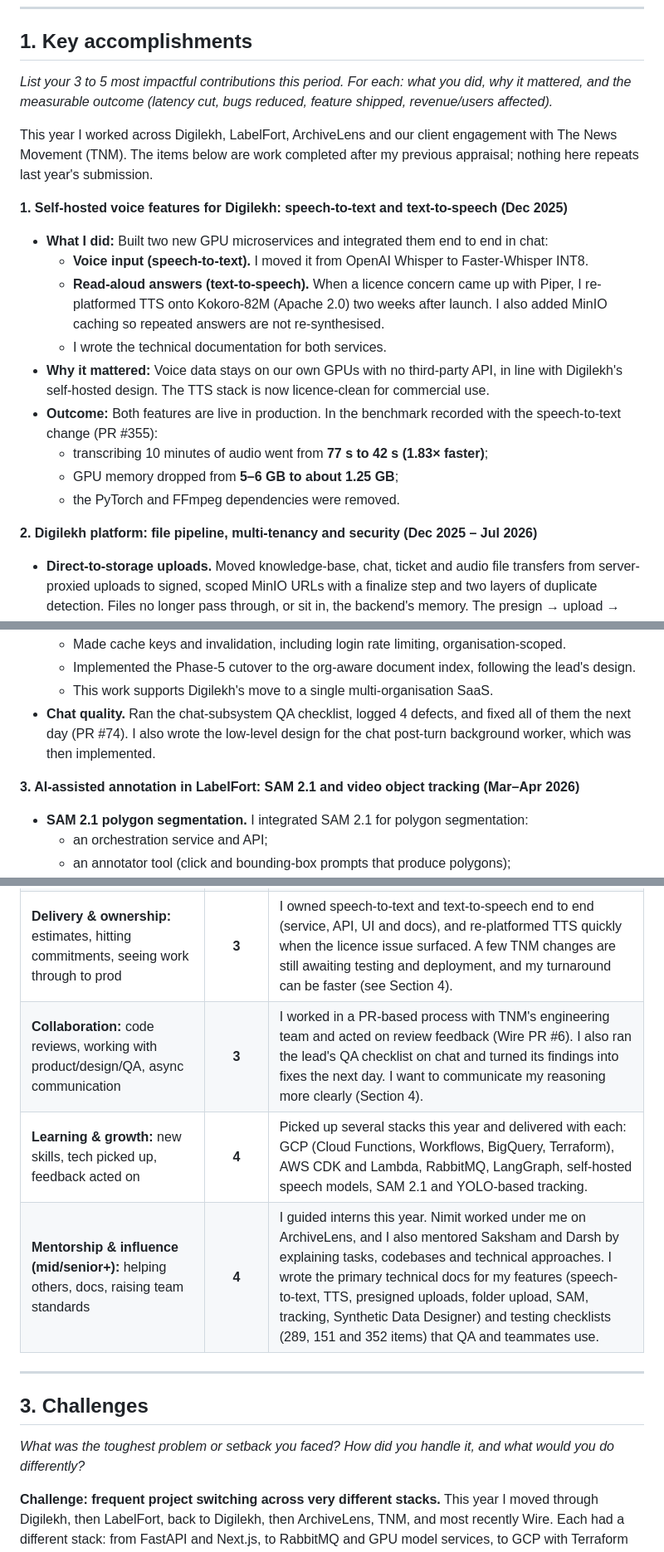
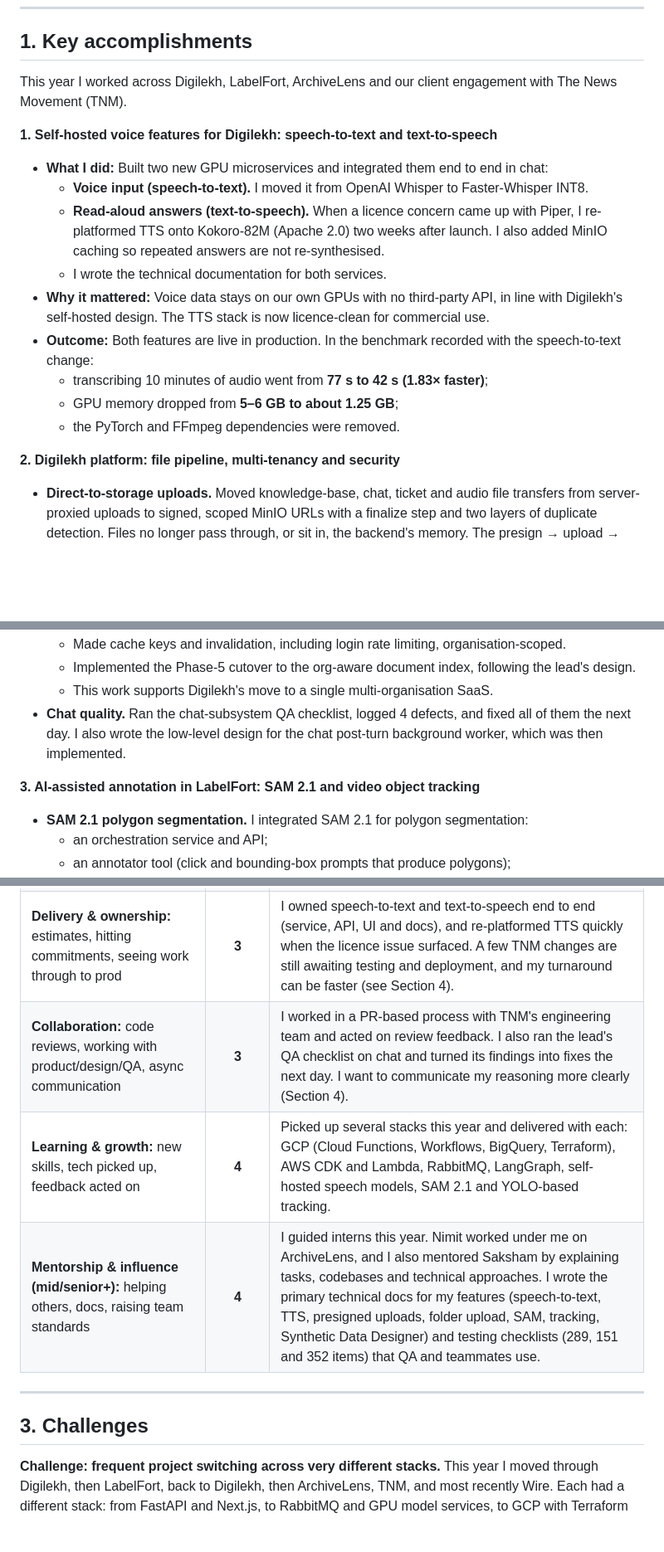
Before and after one commit to Sourabh0141/portfolio, a Markdown page: tmp/self_appraisal_2025-26_Sourabh_Sharma.md, 3 parts joined by grey strips. Shown at 83% size. GitHub-like rendering; blank space fills up the shorter version.

Commit message:
docs: polish and finalize 2025-26 self-appraisal draft

```diff
--- a/tmp/self_appraisal_2025-26_Sourabh_Sharma.md
+++ b/tmp/self_appraisal_2025-26_Sourabh_Sharma.md
@@ -6,22 +6,20 @@
 
 ## 1. Key accomplishments
 
-*List your 3 to 5 most impactful contributions this period. For each: what you did, why it mattered, and the measurable outcome (latency cut, bugs reduced, feature shipped, revenue/users affected).*
+This year I worked across Digilekh, LabelFort, ArchiveLens and our client engagement with The News Movement (TNM).
 
-This year I worked across Digilekh, LabelFort, ArchiveLens and our client engagement with The News Movement (TNM). The items below are work completed after my previous appraisal; nothing here repeats last year's submission.
-
-**1. Self-hosted voice features for Digilekh: speech-to-text and text-to-speech (Dec 2025)**
+**1. Self-hosted voice features for Digilekh: speech-to-text and text-to-speech**
 - **What I did:** Built two new GPU microservices and integrated them end to end in chat:
   - **Voice input (speech-to-text).** I moved it from OpenAI Whisper to Faster-Whisper INT8.
   - **Read-aloud answers (text-to-speech).** When a licence concern came up with Piper, I re-platformed TTS onto Kokoro-82M (Apache 2.0) two weeks after launch. I also added MinIO caching so repeated answers are not re-synthesised.
   - I wrote the technical documentation for both services.
 - **Why it mattered:** Voice data stays on our own GPUs with no third-party API, in line with Digilekh's self-hosted design. The TTS stack is now licence-clean for commercial use.
-- **Outcome:** Both features are live in production. In the benchmark recorded with the speech-to-text change (PR #355):
+- **Outcome:** Both features are live in production. In the benchmark recorded with the speech-to-text change:
   - transcribing 10 minutes of audio went from **77 s to 42 s (1.83× faster)**;
   - GPU memory dropped from **5–6 GB to about 1.25 GB**;
   - the PyTorch and FFmpeg dependencies were removed.
 
-**2. Digilekh platform: file pipeline, multi-tenancy and security (Dec 2025 – Jul 2026)**
+**2. Digilekh platform: file pipeline, multi-tenancy and security**
 - **Direct-to-storage uploads.** Moved knowledge-base, chat, ticket and audio file transfers from server-proxied uploads to signed, scoped MinIO URLs with a finalize step and two layers of duplicate detection. Files no longer pass through, or sit in, the backend's memory. The presign → upload → finalize flow is still the platform's upload design.
 - **Bulk folder upload.** Users can upload whole folders, and the folder structure is recreated as sub-spaces. URLs are generated in one batch request instead of one per file, and the uploads run in parallel (adaptive by file size).
 - **Ingestion decoupled from the backend.** The ingestion service now updates status and cache and pushes real-time events itself, which removed fragile HTTP callbacks.
@@ -35,9 +33,9 @@ This year I worked across Digilekh, LabelFort, ArchiveLens and our client engage
   - Made cache keys and invalidation, including login rate limiting, organisation-scoped.
   - Implemented the Phase-5 cutover to the org-aware document index, following the lead's design.
   - This work supports Digilekh's move to a single multi-organisation SaaS.
-- **Chat quality.** Ran the chat-subsystem QA checklist, logged 4 defects, and fixed all of them the next day (PR #74). I also wrote the low-level design for the chat post-turn background worker, which was then implemented.
+- **Chat quality.** Ran the chat-subsystem QA checklist, logged 4 defects, and fixed all of them the next day. I also wrote the low-level design for the chat post-turn background worker, which was then implemented.
 
-**3. AI-assisted annotation in LabelFort: SAM 2.1 and video object tracking (Mar–Apr 2026)**
+**3. AI-assisted annotation in LabelFort: SAM 2.1 and video object tracking**
 - **SAM 2.1 polygon segmentation.** I integrated SAM 2.1 for polygon segmentation:
   - an orchestration service and API;
   - an annotator tool (click and bounding-box prompts that produce polygons);
@@ -90,15 +86,13 @@ This year I worked across Digilekh, LabelFort, ArchiveLens and our client engage
 | **Technical execution:** code quality, design, testing, reliability | **4** | The TNM transcription pipeline shipped with 102 test functions using mocked external services, so it can be tested without live cloud credentials. My SAM and tracking integrations are documented to a level the team still uses. |
 | **Problem solving:** debugging, handling ambiguity, root-cause thinking | **4** | The Instagram extraction was "succeeding" while silently dropping posts. I traced it to a retry helper returning nothing after exhausting retries. I then fixed the timeout and retry strategy and the alerting rather than just catching the error. |
 | **Delivery & ownership:** estimates, hitting commitments, seeing work through to prod | **3** | I owned speech-to-text and text-to-speech end to end (service, API, UI and docs), and re-platformed TTS quickly when the licence issue surfaced. A few TNM changes are still awaiting testing and deployment, and my turnaround can be faster (see Section 4). |
-| **Collaboration:** code reviews, working with product/design/QA, async communication | **3** | I worked in a PR-based process with TNM's engineering team and acted on review feedback (Wire PR #6). I also ran the lead's QA checklist on chat and turned its findings into fixes the next day. I want to communicate my reasoning more clearly (Section 4). |
+| **Collaboration:** code reviews, working with product/design/QA, async communication | **3** | I worked in a PR-based process with TNM's engineering team and acted on review feedback. I also ran the lead's QA checklist on chat and turned its findings into fixes the next day. I want to communicate my reasoning more clearly (Section 4). |
 | **Learning & growth:** new skills, tech picked up, feedback acted on | **4** | Picked up several stacks this year and delivered with each: GCP (Cloud Functions, Workflows, BigQuery, Terraform), AWS CDK and Lambda, RabbitMQ, LangGraph, self-hosted speech models, SAM 2.1 and YOLO-based tracking. |
-| **Mentorship & influence (mid/senior+):** helping others, docs, raising team standards | **4** | I guided interns this year. Nimit worked under me on ArchiveLens, and I also mentored Saksham and Darsh by explaining tasks, codebases and technical approaches. I wrote the primary technical docs for my features (speech-to-text, TTS, presigned uploads, folder upload, SAM, tracking, Synthetic Data Designer) and testing checklists (289, 151 and 352 items) that QA and teammates use. |
+| **Mentorship & influence (mid/senior+):** helping others, docs, raising team standards | **4** | I guided interns this year. Nimit worked under me on ArchiveLens, and I also mentored Saksham by explaining tasks, codebases and technical approaches. I wrote the primary technical docs for my features (speech-to-text, TTS, presigned uploads, folder upload, SAM, tracking, Synthetic Data Designer) and testing checklists (289, 151 and 352 items) that QA and teammates use. |
 
 ---
 
 ## 3. Challenges
-
-*What was the toughest problem or setback you faced? How did you handle it, and what would you do differently?*
 
 **Challenge: frequent project switching across very different stacks.** This year I moved through Digilekh, then LabelFort, back to Digilekh, then ArchiveLens, TNM, and most recently Wire. Each had a different stack: from FastAPI and Next.js, to RabbitMQ and GPU model services, to GCP with Terraform and BigQuery, to AWS CDK and video processing. The hardest part was not any single technical problem. It was rebuilding context quickly each time while staying productive, and making sure nothing was left half-finished when priorities moved. Today I also work on two projects in parallel each day: about 5 hours on the Wire client project and about 3 hours on LabelFort. That makes context management a daily discipline rather than an occasional one.
 
```
Also changed, not shown: other parts of tmp/self_appraisal_2025-26_Sourabh_Sharma.md (+8 -22 lines).
